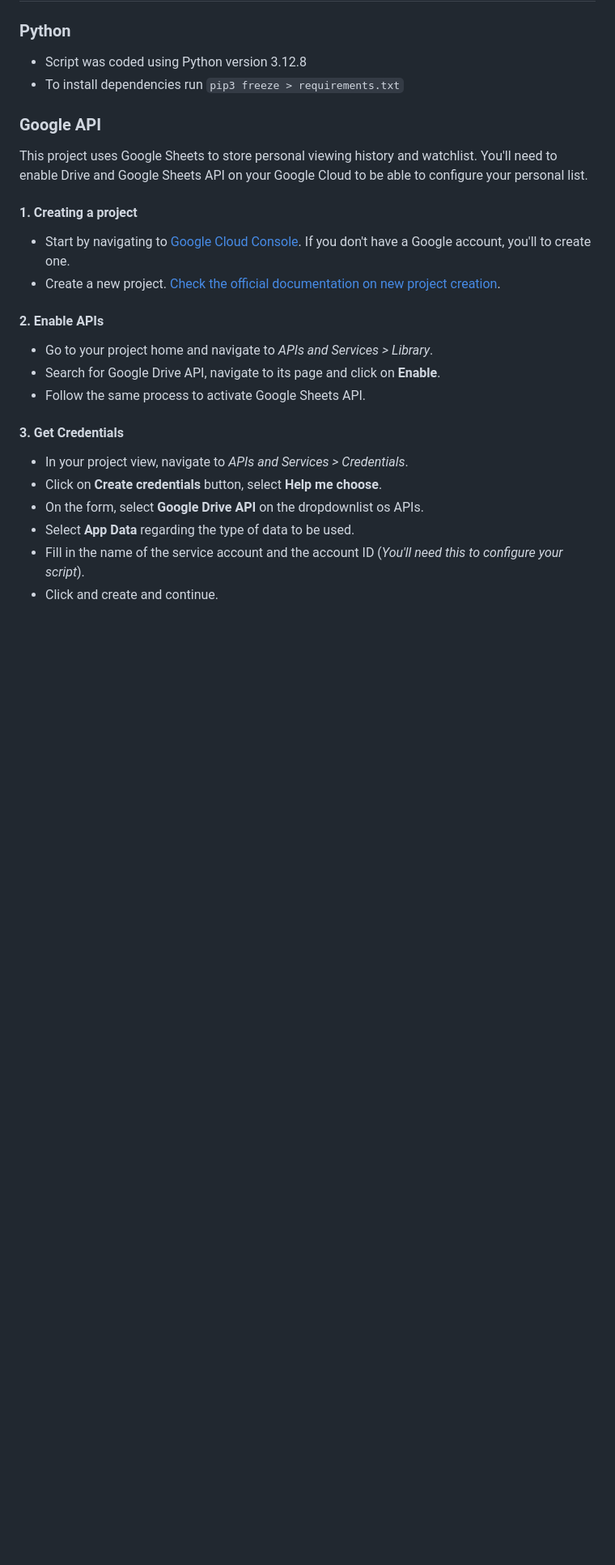
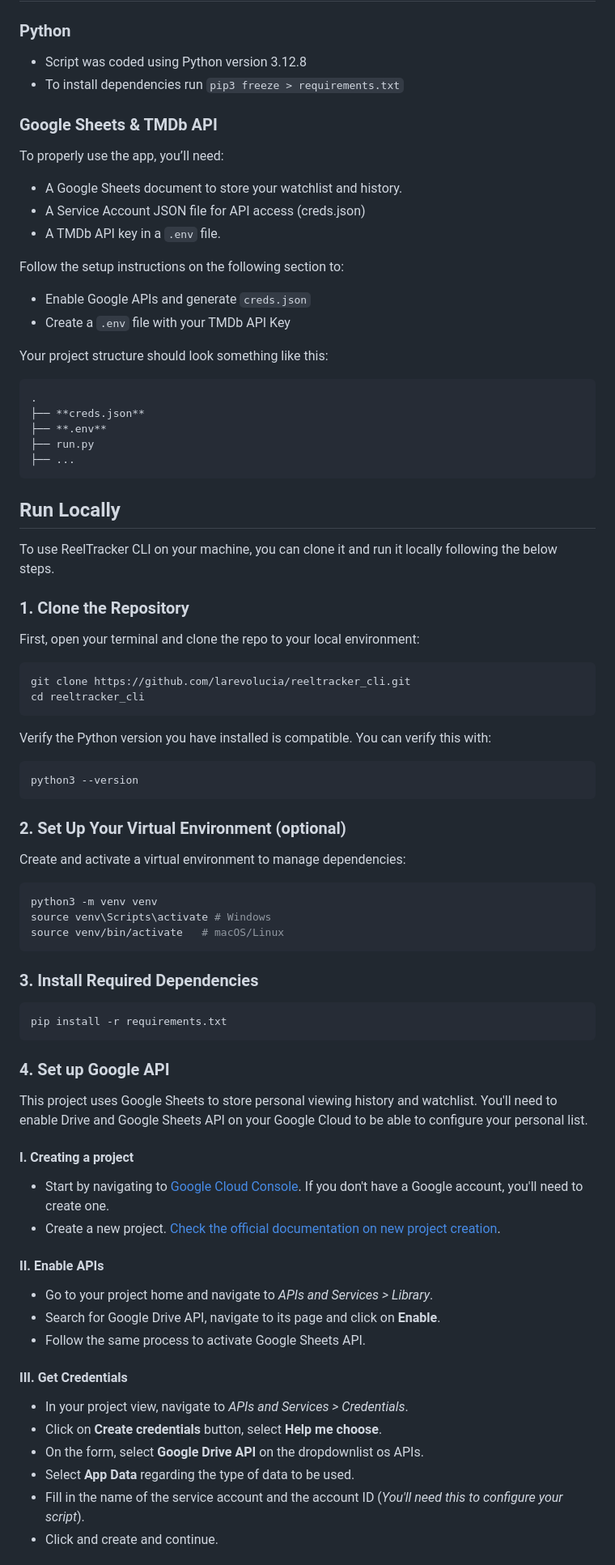
Before and after one commit to larevolucia/reeltracker_cli, a Markdown page: README.md, the part around one of its changes. Shown at 81% size. GitHub-like rendering; blank space fills up the shorter version.

Commit message:
Include Run locally session on README.md

````diff
--- a/README.md
+++ b/README.md
@@ -140,21 +140,77 @@ Consulted references:
 - Script was coded using Python version 3.12.8
 - To install dependencies run `pip3 freeze > requirements.txt`
 
-### Google API
+###  Google Sheets & TMDb API
+
+To properly use the app, you’ll need:
+
+- A Google Sheets document to store your watchlist and history.
+- A Service Account JSON file for API access (creds.json)
+- A TMDb API key in a `.env` file.
+
+Follow the setup instructions on the following section to:
+
+- Enable Google APIs and generate `creds.json`
+- Create a `.env` file with your TMDb API Key
+
+Your project structure should look something like this:
+
+```bash
+.
+├── **creds.json**
+├── **.env**
+├── run.py
+├── ...
+```
+
+## Run Locally
+
+To use ReelTracker CLI on your machine, you can clone it and run it locally following the below steps.
+
+### 1. Clone the Repository
+
+First, open your terminal and clone the repo to your local environment:
+```bash
+git clone https://github.com/larevolucia/reeltracker_cli.git
+cd reeltracker_cli
+```
+
+Verify the Python version you have installed is compatible. You can verify this with:
+
+```bash
+python3 --version
+```
+
+### 2. Set Up Your Virtual Environment (optional)
+
+Create and activate a virtual environment to manage dependencies:
+
+```bash
+python3 -m venv venv
+source venv\Scripts\activate # Windows
+source venv/bin/activate   # macOS/Linux
+```
+### 3. Install Required Dependencies
+
+```bash
+pip install -r requirements.txt
+```
+
+### 4. Set up Google API
 
 This project uses Google Sheets to store personal viewing history and watchlist. You'll need to enable Drive and Google Sheets API on your Google Cloud to be able to configure your personal list.
 
-#### 1. Creating a project
+#### I. Creating a project
 
-- Start by navigating to [Google Cloud Console](https://console.cloud.google.com/). If you don't have a Google account, you'll to create one.
+- Start by navigating to [Google Cloud Console](https://console.cloud.google.com/). If you don't have a Google account, you'll need to create one.
 - Create a new project. [Check the official documentation on new project creation](https://developers.google.com/workspace/guides/create-project).
 
-#### 2. Enable APIs
+#### II. Enable APIs
 - Go to your project home and navigate to _APIs and Services > Library_.
 - Search for Google Drive API, navigate to its page and click on **Enable**.
 - Follow the same process to activate Google Sheets API.
 
-#### 3. Get Credentials
+#### III. Get Credentials
 - In your project view, navigate to _APIs and Services > Credentials_.
 - Click on **Create credentials** button, select **Help me choose**.
 - On the form, select **Google Drive API** on the dropdownlist os APIs.
````
Also changed, not shown: other parts of README.md (+19 -7 lines).
